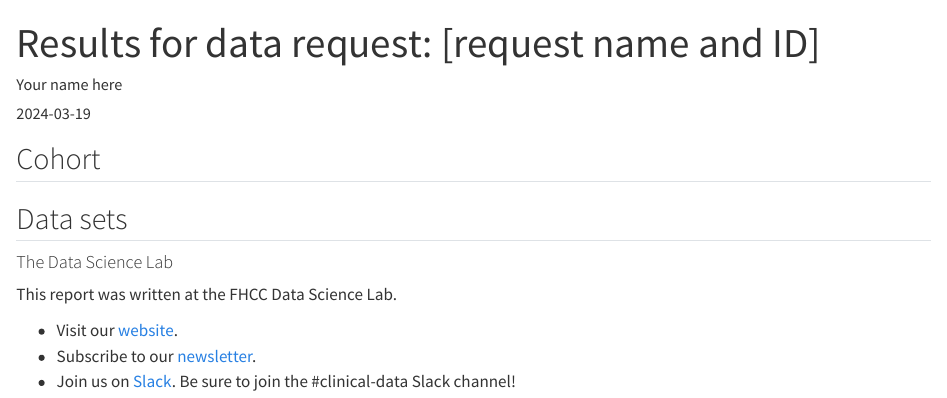
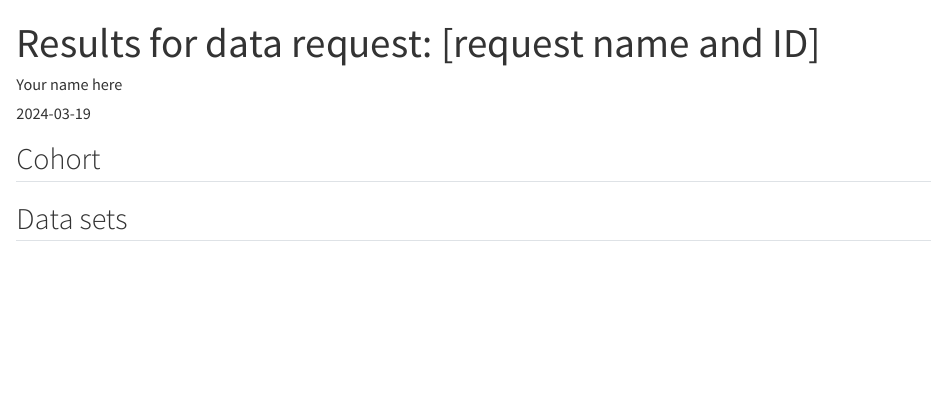
Before and after one commit to FredHutch/datatriage, a Quarto document (inst/templates/data_report_template.qmd): the page in a window 1100 px wide, from its top. Rendered offline with R 4.5, knitr and Pandoc in place of Quarto, with nearby package versions.

Commit message:
update data report template

```diff
--- a/inst/templates/data_report_template.qmd
+++ b/inst/templates/data_report_template.qmd
@@ -34,12 +38,3 @@ data_files <- map(files_to_read, .f = function(x) read_csv(here("data", x))) %>%
 ## Data sets
 
 <!-- Describe datasets included. -->
-
-
-#### The Data Science Lab
-
-This report was written at the FHCC Data Science Lab.
-
-* Visit our [website](https://hutchdatascience.org).
-* Subscribe to our [newsletter](https://fhdata.substack.com).
-* Join us on [Slack](https://hutchdatascience.org/contact/). Be sure to join the #clinical-data Slack channel!
```
Also changed, not shown: inst/templates/data_report_template.qmd (4 more changed lines).
